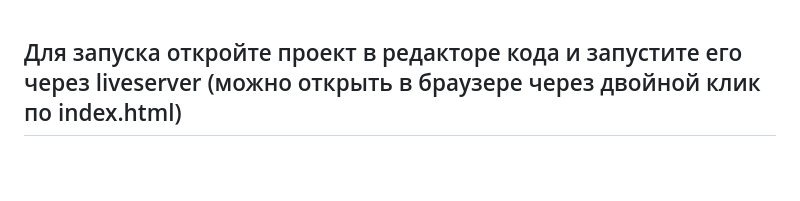
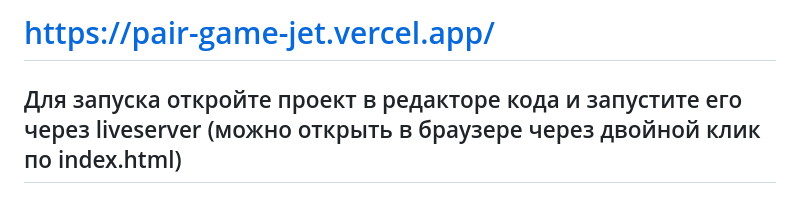
Before and after one commit to Vendr1K/pair-game, a Markdown page: README.md, the part around the change. GitHub-like rendering; blank space fills up the shorter version.

```diff
--- a/README.md
+++ b/README.md
@@ -1,3 +1,5 @@
+
+# https://pair-game-jet.vercel.app/
 ## Для запуска откройте проект в редакторе кода и запустите его через liveserver (можно открыть в браузере через двойной клик по index.html)
 
 
```
